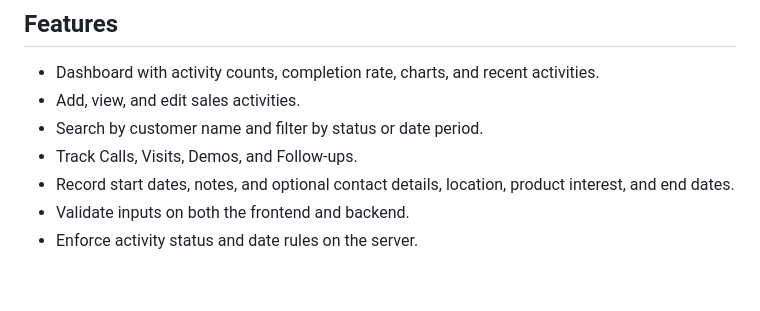
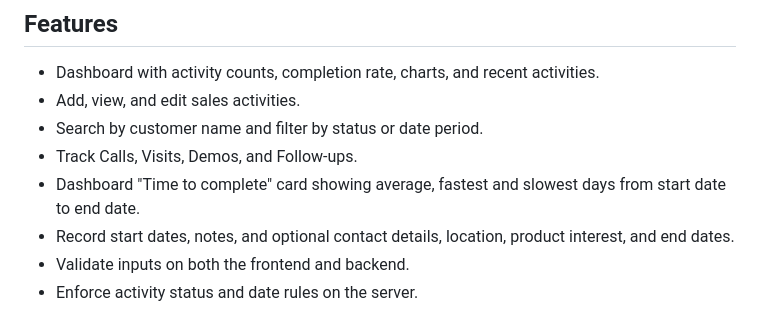
Before and after one commit to zehrahshameer07/sales-crm, a Markdown page: README.md, the part around the change. Drawn GitHub-style; blank space fills up the shorter version.

Commit message:
Add 'Time to complete' card to dashboard
Added a new feature to the dashboard that displays the average, fastest, and slowest days to complete activities.

```diff
--- a/README.md
+++ b/README.md
@@ -16,6 +16,7 @@ The application includes a dashboard, activity management form, REST API, and da
 * Add, view, and edit sales activities.
 * Search by customer name and filter by status or date period.
 * Track Calls, Visits, Demos, and Follow-ups.
+* Dashboard "Time to complete" card showing average, fastest and slowest days from start date to end date.
 * Record start dates, notes, and optional contact details, location, product interest, and end dates.
 * Validate inputs on both the frontend and backend.
 * Enforce activity status and date rules on the server.
```
